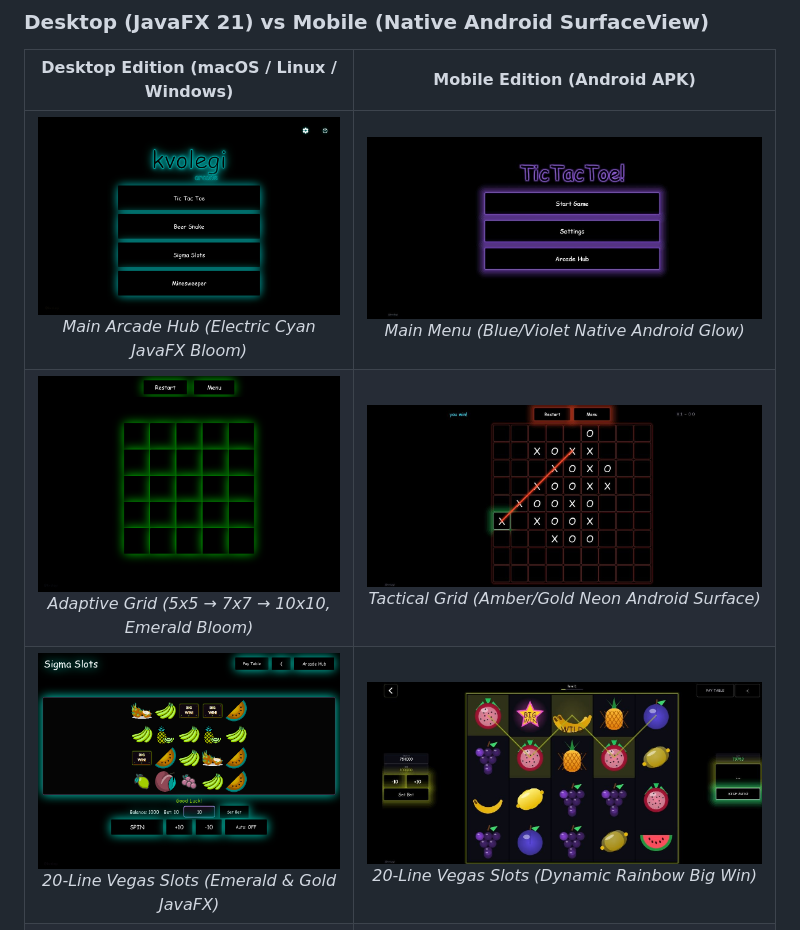
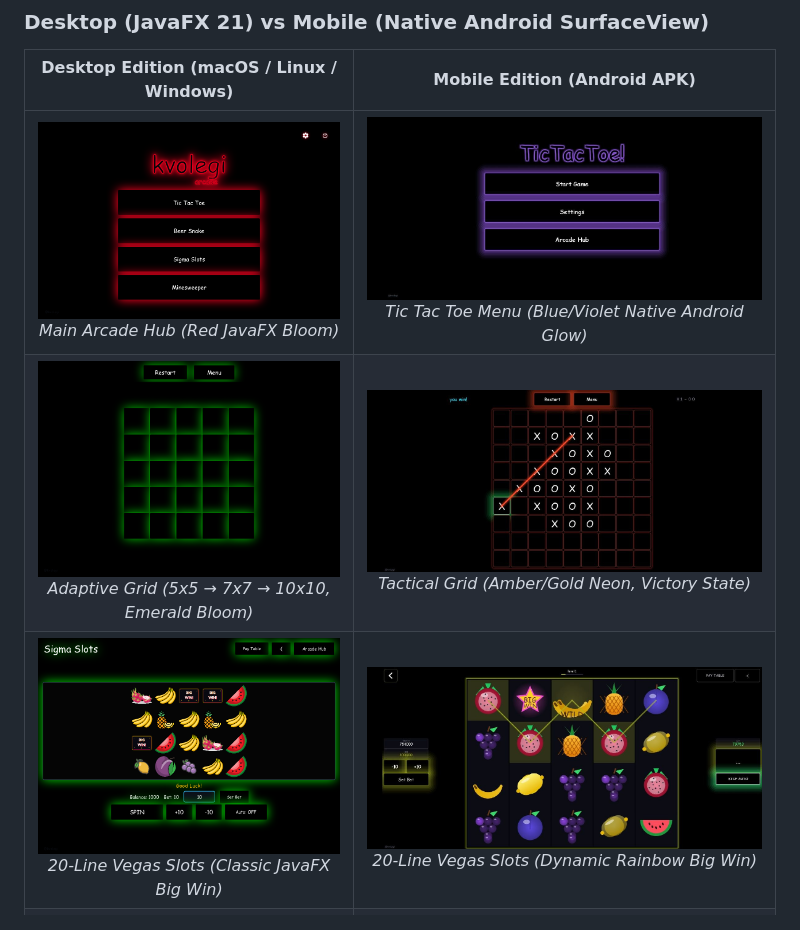
Before and after one commit to kvolegi/kvolegi-arcade, a Markdown page: README.md, the part around one of its changes. Drawn GitHub-style; pictures changed too: docs/screenshots/pc_arcade_hub.png, docs/screenshots/pc_slots_game.png.

Commit message:
docs: restore original PC screenshots (Hub red bloom and Vegas slots), align captions 100% with APK images

```diff
--- a/README.md
+++ b/README.md
@@ -40,7 +40,7 @@ The suite bundles four complete arcade games with a shared Cyberpunk / Neon visu
 
 | Desktop Edition (macOS / Linux / Windows) | Mobile Edition (Android APK) |
 | :---: | :---: |
-| ![PC Arcade Hub](docs/screenshots/pc_arcade_hub.png) <br> *Main Arcade Hub (Electric Cyan JavaFX Bloom)* | ![Mobile Arcade Hub](docs/screenshots/mobile_arcade_hub.png) <br> *Main Menu (Blue/Violet Native Android Glow)* |
-| ![PC Tic Tac Toe](docs/screenshots/pc_ttt_board.png) <br> *Adaptive Grid (5x5 → 7x7 → 10x10, Emerald Bloom)* | ![Mobile Tic Tac Toe](docs/screenshots/mobile_ttt_board.png) <br> *Tactical Grid (Amber/Gold Neon Android Surface)* |
-| ![PC Sigma Slots](docs/screenshots/pc_slots_game.png) <br> *20-Line Vegas Slots (Emerald & Gold JavaFX)* | ![Mobile Sigma Slots](docs/screenshots/mobile_slots_game.png) <br> *20-Line Vegas Slots (Dynamic Rainbow Big Win)* |
+| ![PC Arcade Hub](docs/screenshots/pc_arcade_hub.png) <br> *Main Arcade Hub (Red JavaFX Bloom)* | ![Mobile Tic Tac Toe Menu](docs/screenshots/mobile_arcade_hub.png) <br> *Tic Tac Toe Menu (Blue/Violet Native Android Glow)* |
+| ![PC Tic Tac Toe](docs/screenshots/pc_ttt_board.png) <br> *Adaptive Grid (5x5 → 7x7 → 10x10, Emerald Bloom)* | ![Mobile Tic Tac Toe](docs/screenshots/mobile_ttt_board.png) <br> *Tactical Grid (Amber/Gold Neon, Victory State)* |
+| ![PC Sigma Slots](docs/screenshots/pc_slots_game.png) <br> *20-Line Vegas Slots (Classic JavaFX Big Win)* | ![Mobile Sigma Slots](docs/screenshots/mobile_slots_game.png) <br> *20-Line Vegas Slots (Dynamic Rainbow Big Win)* |
 | ![PC Pay Table](docs/screenshots/pc_slots_paytable.png) <br> *High-Res Vegas Pay Table Modal (JavaFX)* | ![Mobile Audio Settings](docs/screenshots/mobile_settings.png) <br> *Dynamic Audio & Sound Settings (Android)* |
```
Also changed, not shown: other parts of README.md (+2 -2 lines).
